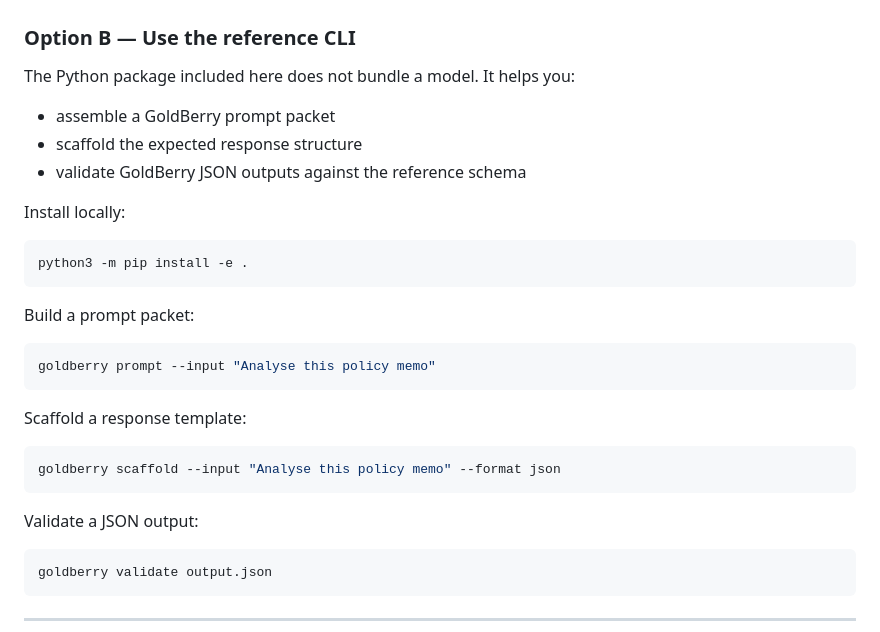
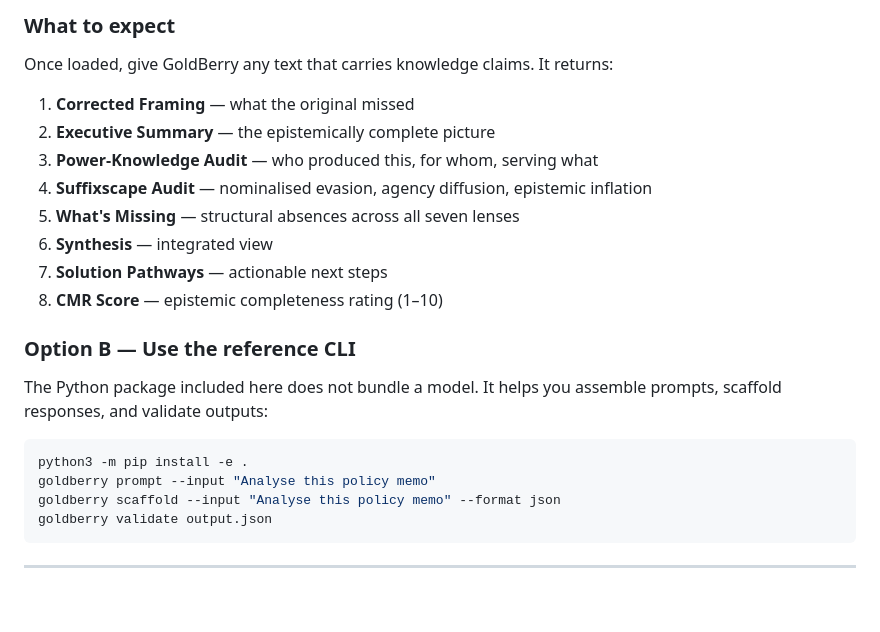
Before and after one commit to PhamBit/goldberry, a Markdown page: README.md, the part around one of its changes. GitHub-like rendering; blank space fills up the shorter version.

````diff
--- a/README.md
+++ b/README.md
@@ -67,32 +117,24 @@ Then give the agent a text, question, article, policy document, or webpage to an
+### What to expect
+
+Once loaded, give GoldBerry any text that carries knowledge claims. It returns:
+
+1. **Corrected Framing** — what the original missed
+2. **Executive Summary** — the epistemically complete picture
+3. **Power-Knowledge Audit** — who produced this, for whom, serving what
+4. **Suffixscape Audit** — nominalised evasion, agency diffusion, epistemic inflation
+5. **What's Missing** — structural absences across all seven lenses
+6. **Synthesis** — integrated view
+7. **Solution Pathways** — actionable next steps
+8. **CMR Score** — epistemic completeness rating (1–10)
 
 ### Option B — Use the reference CLI
 
-The Python package included here does not bundle a model. It helps you:
-- assemble a GoldBerry prompt packet
-- scaffold the expected response structure
-- validate GoldBerry JSON outputs against the reference schema
-
-Install locally:
+The Python package included here does not bundle a model. It helps you assemble prompts, scaffold responses, and validate outputs:
 
 ```bash
 python3 -m pip install -e .
-```
-
-Build a prompt packet:
-
-```bash
 goldberry prompt --input "Analyse this policy memo"
-```
-
-Scaffold a response template:
-
-```bash
 goldberry scaffold --input "Analyse this policy memo" --format json
-```
-
-Validate a JSON output:
-
-```bash
 goldberry validate output.json
 ```
 
````
Also changed, not shown: other parts of README.md (+57 -7 lines).
